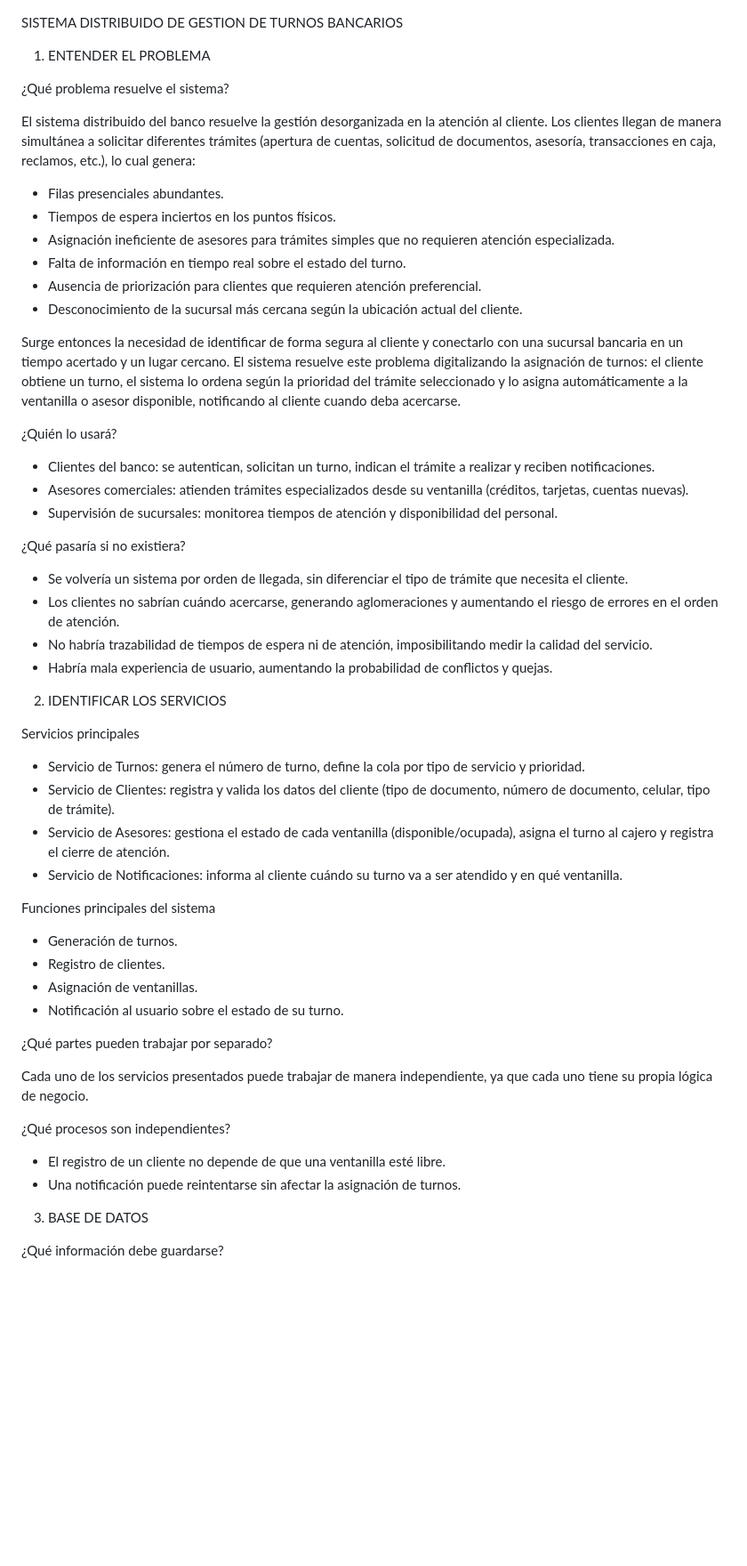
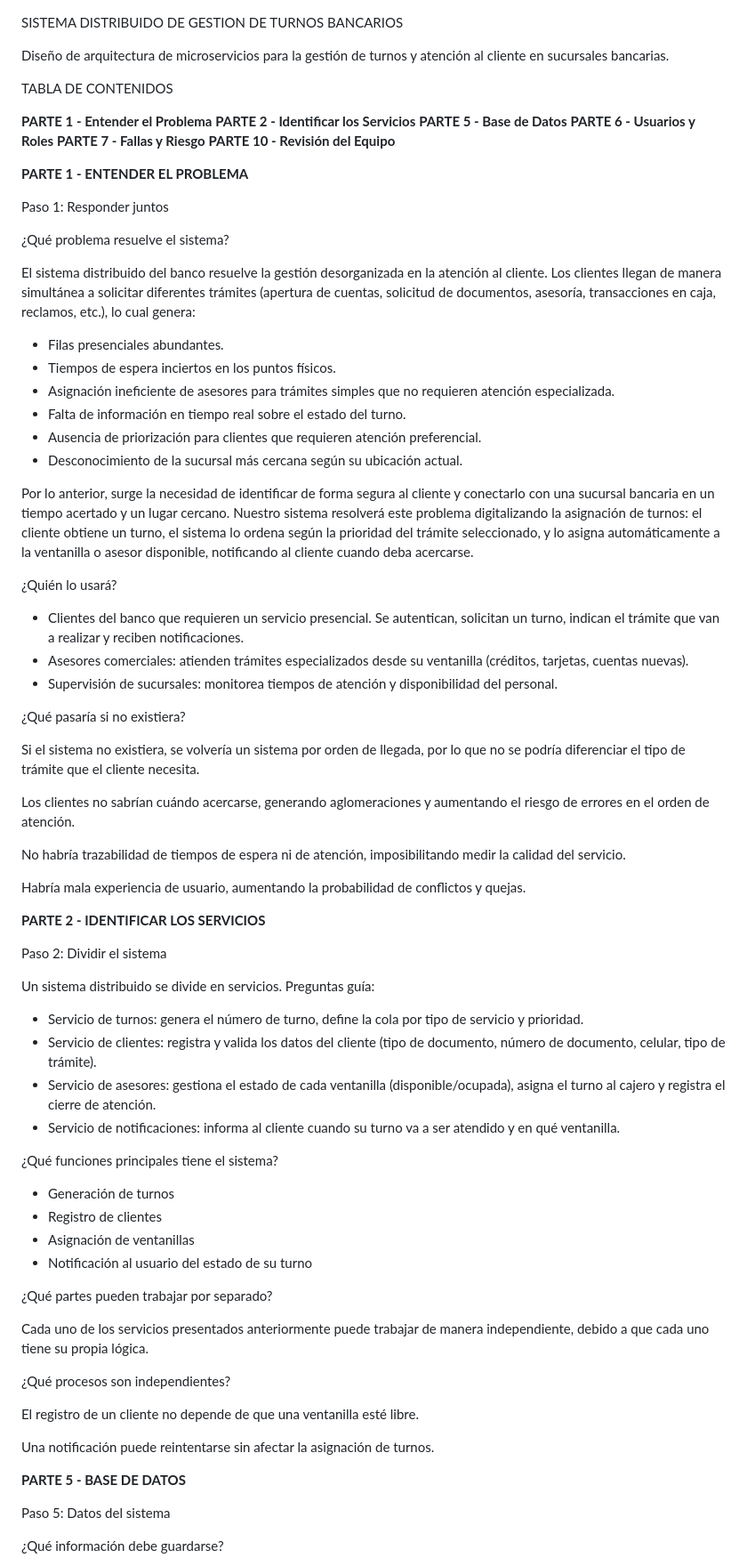
Before and after one commit to yudyfuertes/Banco-gestionTurnos, a Markdown page: README.md, the part around one of its changes. Shown at 89% size. Drawn GitHub-style; blank space fills up the shorter version.

```diff
--- a/README.md
+++ b/README.md
@@ -1,6 +1,20 @@
 SISTEMA DISTRIBUIDO DE GESTION DE TURNOS BANCARIOS
 
-1. ENTENDER EL PROBLEMA
+Diseño de arquitectura de microservicios para la gestión de turnos y atención al cliente en sucursales bancarias.
+
+TABLA DE CONTENIDOS
+
+**PARTE 1 - Entender el Problema**
+**PARTE 2 - Identificar los Servicios**
+**PARTE 5 - Base de Datos**
+**PARTE 6 - Usuarios y Roles**
+**PARTE 7 - Fallas y Riesgo**
+**PARTE 10 - Revisión del Equipo**
+
+
+**PARTE 1 - ENTENDER EL PROBLEMA**
+
+Paso 1: Responder juntos
 
 ¿Qué problema resuelve el sistema?
 
@@ -11,51 +25,59 @@ El sistema distribuido del banco resuelve la gestión desorganizada en la atenci
 - Asignación ineficiente de asesores para trámites simples que no requieren atención especializada.
 - Falta de información en tiempo real sobre el estado del turno.
 - Ausencia de priorización para clientes que requieren atención preferencial.
-- Desconocimiento de la sucursal más cercana según la ubicación actual del cliente.
+- Desconocimiento de la sucursal más cercana según su ubicación actual.
 
-Surge entonces la necesidad de identificar de forma segura al cliente y conectarlo con una sucursal bancaria en un tiempo acertado y un lugar cercano. El sistema resuelve este problema digitalizando la asignación de turnos: el cliente obtiene un turno, el sistema lo ordena según la prioridad del trámite seleccionado y lo asigna automáticamente a la ventanilla o asesor disponible, notificando al cliente cuando deba acercarse.
+Por lo anterior, surge la necesidad de identificar de forma segura al cliente y conectarlo con una sucursal bancaria en un tiempo acertado y un lugar cercano. Nuestro sistema resolverá este problema digitalizando la asignación de turnos: el cliente obtiene un turno, el sistema lo ordena según la prioridad del trámite seleccionado, y lo asigna automáticamente a la ventanilla o asesor disponible, notificando al cliente cuando deba acercarse.
 
 ¿Quién lo usará?
 
-- Clientes del banco: se autentican, solicitan un turno, indican el trámite a realizar y reciben notificaciones.
+- Clientes del banco que requieren un servicio presencial. Se autentican, solicitan un turno, indican el trámite que van a realizar y reciben notificaciones.
 - Asesores comerciales: atienden trámites especializados desde su ventanilla (créditos, tarjetas, cuentas nuevas).
 - Supervisión de sucursales: monitorea tiempos de atención y disponibilidad del personal.
 
 ¿Qué pasaría si no existiera?
 
-- Se volvería un sistema por orden de llegada, sin diferenciar el tipo de trámite que necesita el cliente.
-- Los clientes no sabrían cuándo acercarse, generando aglomeraciones y aumentando el riesgo de errores en el orden de atención.
-- No habría trazabilidad de tiempos de espera ni de atención, imposibilitando medir la calidad del servicio.
-- Habría mala experiencia de usuario, aumentando la probabilidad de conflictos y quejas.
+Si el sistema no existiera, se volvería un sistema por orden de llegada, por lo que no se podría diferenciar el tipo de trámite que el cliente necesita.
+
+Los clientes no sabrían cuándo acercarse, generando aglomeraciones y aumentando el riesgo de errores en el orden de atención.
+
+No habría trazabilidad de tiempos de espera ni de atención, imposibilitando medir la calidad del servicio.
+
+Habría mala experiencia de usuario, aumentando la probabilidad de conflictos y quejas.
 
 
-2. IDENTIFICAR LOS SERVICIOS
+**PARTE 2 - IDENTIFICAR LOS SERVICIOS**
 
-Servicios principales
+Paso 2: Dividir el sistema
 
-- Servicio de Turnos: genera el número de turno, define la cola por tipo de servicio y prioridad.
-- Servicio de Clientes: registra y valida los datos del cliente (tipo de documento, número de documento, celular, tipo de trámite).
-- Servicio de Asesores: gestiona el estado de cada ventanilla (disponible/ocupada), asigna el turno al cajero y registra el cierre de atención.
-- Servicio de Notificaciones: informa al cliente cuándo su turno va a ser atendido y en qué ventanilla.
+Un sistema distribuido se divide en servicios. Preguntas guía:
 
-Funciones principales del sistema
+- Servicio de turnos: genera el número de turno, define la cola por tipo de servicio y prioridad.
+- Servicio de clientes: registra y valida los datos del cliente (tipo de documento, número de documento, celular, tipo de trámite).
+- Servicio de asesores: gestiona el estado de cada ventanilla (disponible/ocupada), asigna el turno al cajero y registra el cierre de atención.
+- Servicio de notificaciones: informa al cliente cuando su turno va a ser atendido y en qué ventanilla.
 
-- Generación de turnos.
-- Registro de clientes.
-- Asignación de ventanillas.
-- Notificación al usuario sobre el estado de su turno.
+¿Qué funciones principales tiene el sistema?
+
+- Generación de turnos
+- Registro de clientes
+- Asignación de ventanillas
+- Notificación al usuario del estado de su turno
 
 ¿Qué partes pueden trabajar por separado?
 
-Cada uno de los servicios presentados puede trabajar de manera independiente, ya que cada uno tiene su propia lógica de negocio.
+Cada uno de los servicios presentados anteriormente puede trabajar de manera independiente, debido a que cada uno tiene su propia lógica.
 
 ¿Qué procesos son independientes?
 
-- El registro de un cliente no depende de que una ventanilla esté libre.
-- Una notificación puede reintentarse sin afectar la asignación de turnos.
+El registro de un cliente no depende de que una ventanilla esté libre.
+
+Una notificación puede reintentarse sin afectar la asignación de turnos.
 
 
-3. BASE DE DATOS
+**PARTE 5 - BASE DE DATOS**
+
+Paso 5: Datos del sistema
 
 ¿Qué información debe guardarse?
 
```
Also changed, not shown: other parts of README.md (+49 -36 lines).
